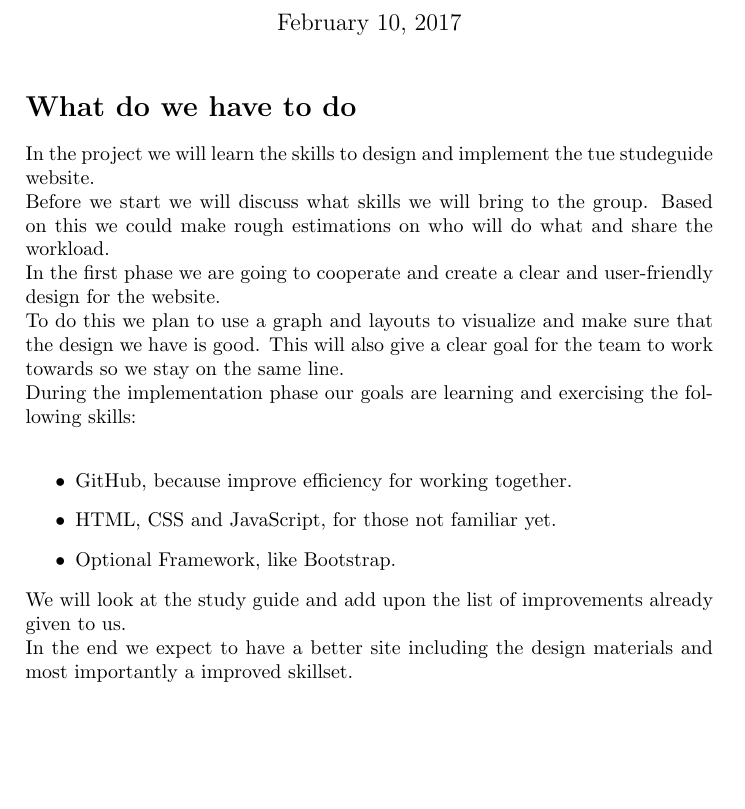
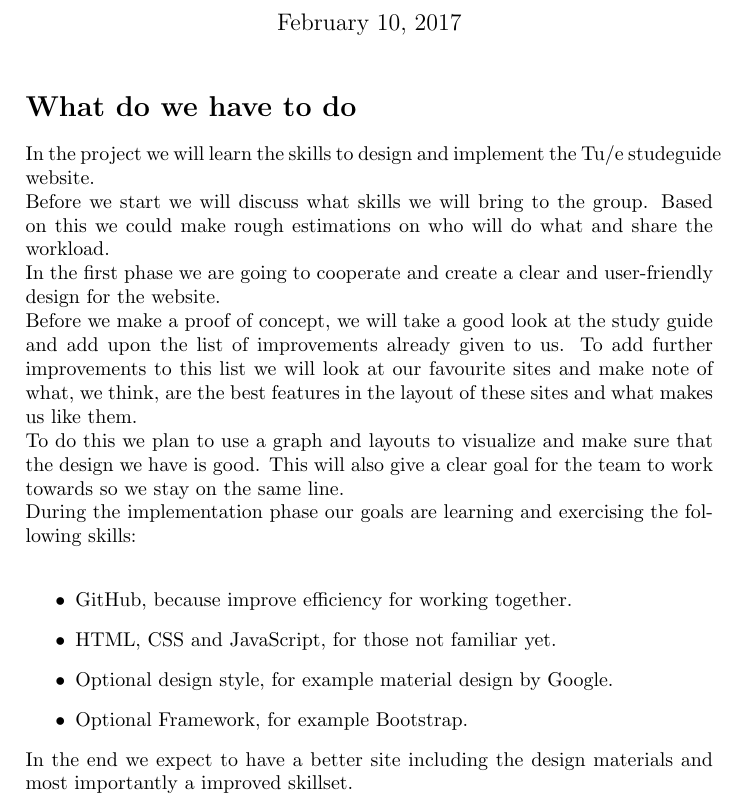
Before and after one commit to Kangabro/DBL-Hypermedia, a LaTeX document (abstractdescription.tex): part of the page, cut so that both start at the same text. Compiled offline with pdfLaTeX.

Commit message:
Added optional material design

```diff
--- a/abstractdescription.tex
+++ b/abstractdescription.tex
@@ -3,17 +3,18 @@
 \begin{document}
 \maketitle
 \section*{What do we have to do}
-In the project we will learn the skills to design and implement the tue studeguide website.\\
+In the project we will learn the skills to design and implement the Tu/e studeguide website.\\
 Before we start we will discuss what skills we will bring to the group. Based on this we could make rough estimations on who will do what and share the workload.\\
 In the first phase we are going to cooperate and create a clear and user-friendly design for the website.\\
+Before we make a proof of concept, we will take a good look at the study guide and add upon the list of improvements already given to us. To add further improvements to this list we will look at our favourite sites and make note of what, we think, are the best features in the layout of these sites and what makes us like them.\\
 To do this we plan to use a graph and layouts to visualize and make sure that the design we have is good. This will also give a clear goal for the team to work towards so we stay on the same line.\\
 During the implementation phase our goals are learning and exercising the following skills:\\
 \begin{itemize}
   \item GitHub, because improve efficiency for working together.
   \item HTML, CSS and JavaScript, for those not familiar yet.
-  \item Optional Framework, like Bootstrap.
+  \item Optional design style, for example material design by Google.
+  \item Optional Framework, for example Bootstrap.
 \end{itemize}
-We will look at the study guide and add upon the list of improvements already given to us.\\
 In the end we expect to have a better site including the design materials and most importantly a improved skillset.\\
 
 
```
